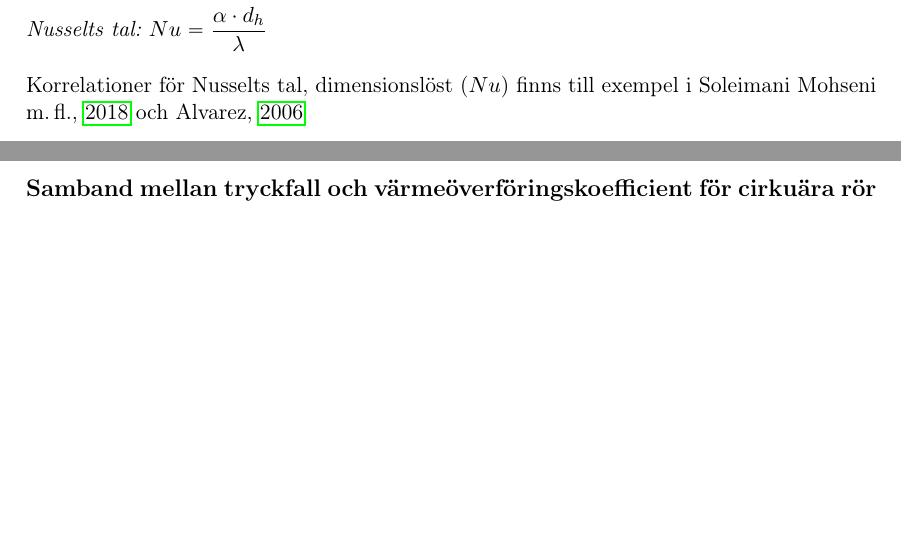
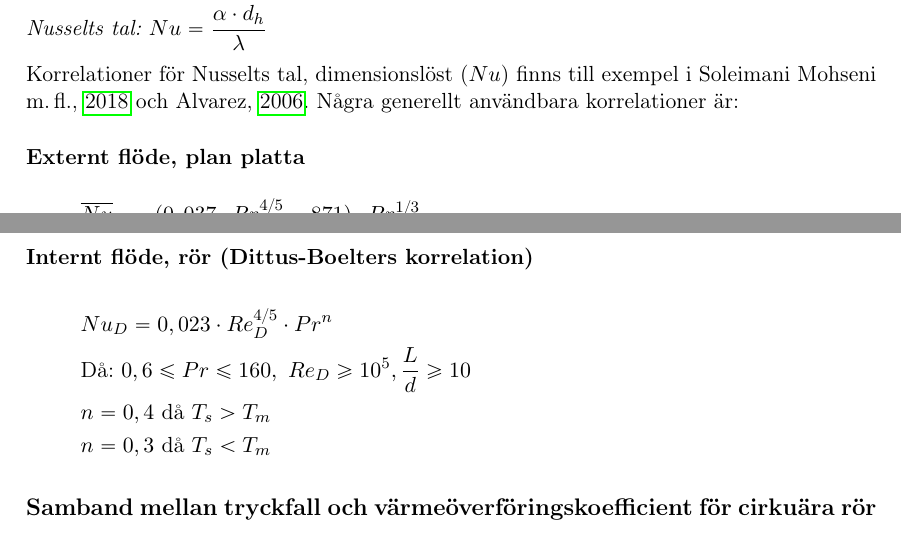
Before and after one commit to olbj/formelsamling, a LaTeX document (Formelsamling_Tentamen.tex, which reads varmeoverforing.tex): two parts of pages 8 and 9 of 25, joined at a grey line, cut so that both start at the same text, the shorter picture padded with empty space. Compiled offline with pdfLaTeX.

Commit message:
Version 250312. Correlations added for Nu internal and external flow

```diff
--- a/varmeoverforing.tex
+++ b/varmeoverforing.tex
@@ -63,7 +63,19 @@ R_{tot} &= \dfrac{1}{\alpha_i \cdot A}+\dfrac{\delta_1}{\lambda_1 \cdot A}+ \dfr
 	& \text{där } \alpha \text{ i uttrycket }  \frac{\nu}{\alpha} \text{ är ämnets termiska diffusivitet.}\\
 	& \textit{Nusselts tal: } Nu = \dfrac{\alpha \cdot d_h}{\lambda}
 	\end{flalign*}
-	Korrelationer för \acrfull{Nu} finns till exempel i  \cite{soleimani_mohseni_formelsamling_2018} och \cite{alvarez_energiteknik_2006}
+	Korrelationer för \acrfull{Nu} finns till exempel i  \cite{soleimani_mohseni_formelsamling_2018} och \cite{alvarez_energiteknik_2006}. Några generellt användbara korrelationer är:
+	\subsubsection*{Externt flöde, plan platta}
+	\begin{flalign*}
+		& \overline{Nu}_L = (0,037 \cdot {Rr_L^{4/5}}-871) \cdot Pr^{1/3}\\
+		& \text{Då: } Re_{x,c} = 5 \cdot 10^5, \ Re_L \leq 10^8 \ \text{och} \ 0,6 \leq Pr \leq 60
+	\end{flalign*}
+	\subsubsection*{Internt flöde, rör (Dittus-Boelters korrelation)}
+	\begin{flalign*}
+	& Nu_D = 0,023 \cdot Re^{4/5}_D \cdot Pr^n\\
+	& \text{Då: } 0,6 \leq Pr \leq 160, \ Re_D \geq 10^5, \dfrac{L}{d} \geq 10\\
+	& n = 0,4 \text{ då } T_s > T_m \\
+	& n = 0,3 \text{ då } T_s < T_m
+	\end{flalign*}
   \subsection*{Samband mellan tryckfall och värmeöverföringskoefficient för cirkuära rör}
 \subsubsection*{Konstanta röregenskaper, variabelt volymflöde}
 \begin{tabularx}{\linewidth} { l l l}
```
Also changed, not shown: title.tex (+2 -2 lines), Formelsamling_Energiteknik_MIUN.pdf, 1 other file.
